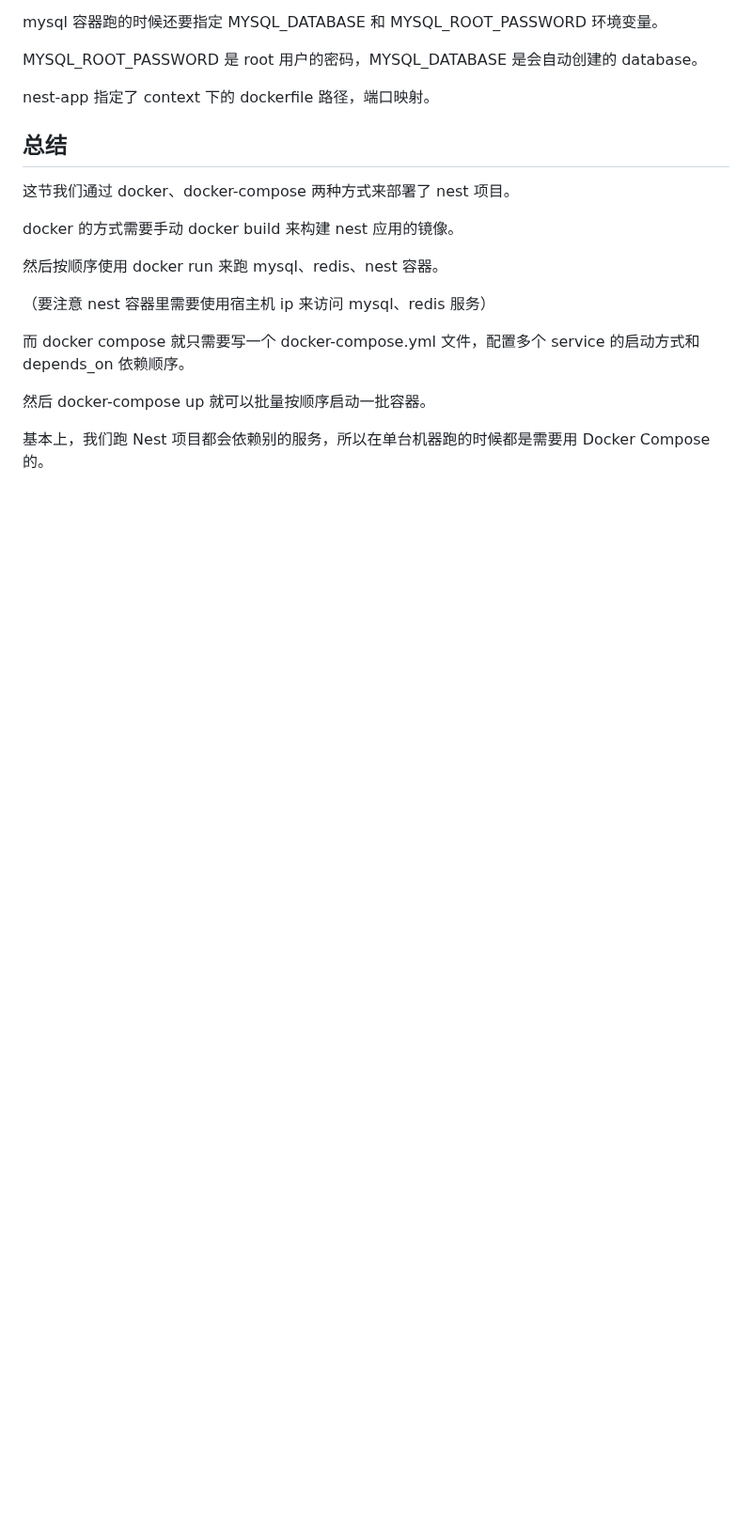
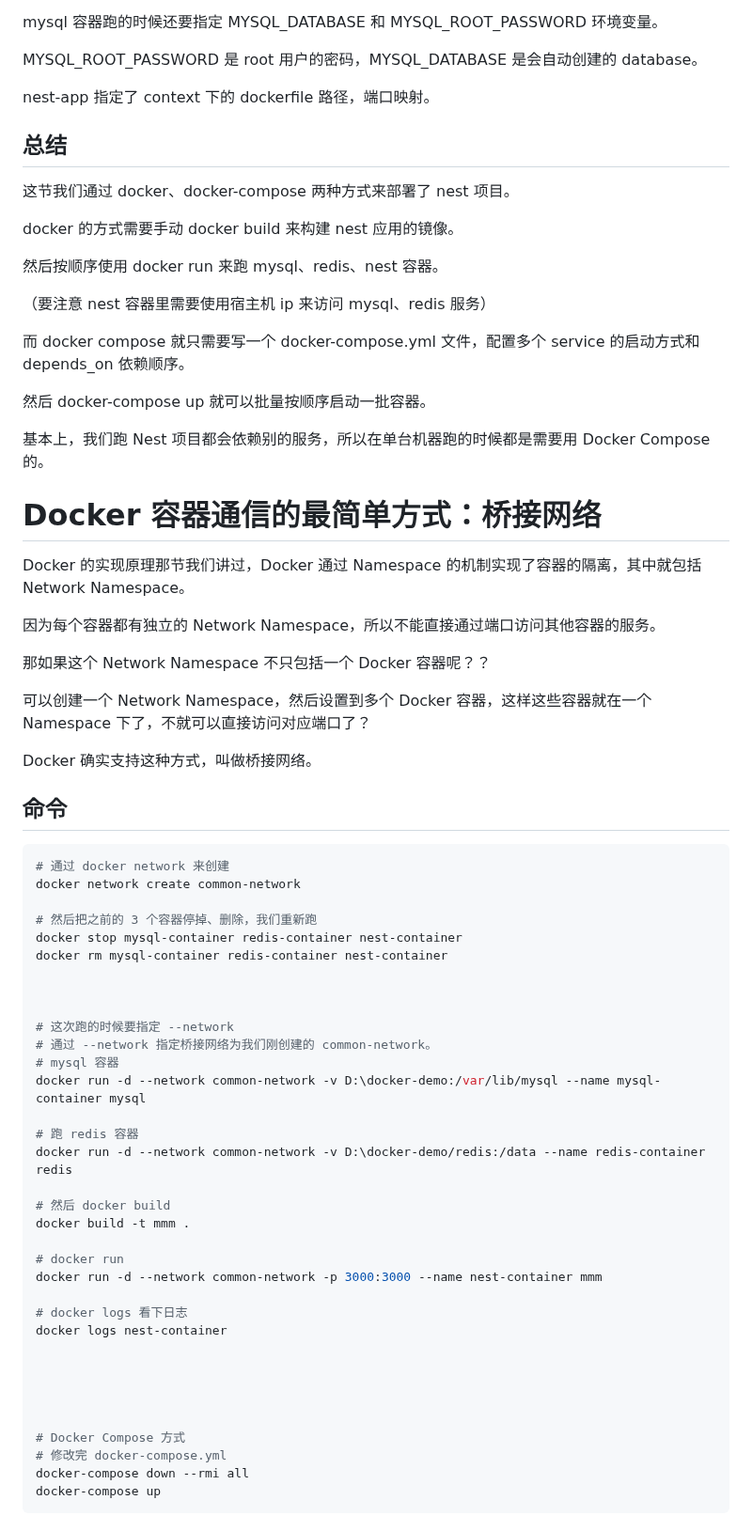
Before and after one commit to yyp92/nestjs-sourse-code, a Markdown page: docker-compose-test/README.md, the part around one of its changes. Shown at 94% size. Drawn GitHub-style; blank space fills up the shorter version.

Commit message:
feat: Docker 容器通信的最简单方式：桥接网络

````diff
--- a/docker-compose-test/README.md
+++ b/docker-compose-test/README.md
@@ -100,3 +100,63 @@ docker 的方式需要手动 docker build 来构建 nest 应用的镜像。
 然后 docker-compose up 就可以批量按顺序启动一批容器。
 
 基本上，我们跑 Nest 项目都会依赖别的服务，所以在单台机器跑的时候都是需要用 Docker Compose 的。
+
+
+
+
+
+
+# Docker 容器通信的最简单方式：桥接网络
+
+Docker 的实现原理那节我们讲过，Docker 通过 Namespace 的机制实现了容器的隔离，其中就包括 Network Namespace。
+
+因为每个容器都有独立的 Network Namespace，所以不能直接通过端口访问其他容器的服务。
+
+那如果这个 Network Namespace 不只包括一个 Docker 容器呢？？
+
+可以创建一个 Network Namespace，然后设置到多个 Docker 容器，这样这些容器就在一个 Namespace 下了，不就可以直接访问对应端口了？
+
+Docker 确实支持这种方式，叫做桥接网络。
+
+
+## 命令
+```bash
+# 通过 docker network 来创建
+docker network create common-network
+
+# 然后把之前的 3 个容器停掉、删除，我们重新跑
+docker stop mysql-container redis-container nest-container
+docker rm mysql-container redis-container nest-container
+
+
+
+# 这次跑的时候要指定 --network
+# 通过 --network 指定桥接网络为我们刚创建的 common-network。
+# mysql 容器
+docker run -d --network common-network -v D:\docker-demo:/var/lib/mysql --name mysql-container mysql
+
+# 跑 redis 容器
+docker run -d --network common-network -v D:\docker-demo/redis:/data --name redis-container redis
+
+# 然后 docker build
+docker build -t mmm .
+
+# docker run
+docker run -d --network common-network -p 3000:3000 --name nest-container mmm
+
+# docker logs 看下日志
+docker logs nest-container
+
+
+
+
+
+# Docker Compose 方式
+# 修改完 docker-compose.yml
+docker-compose down --rmi all
+docker-compose up
+```
+
+
+
+
````
Also changed, not shown: other parts of docker-compose-test/README.md (+30 -0 lines), docker-compose-test/imgs/docker-compose-1.png (added), docker-compose-test/imgs/docker-compose-2.png (added), docker-compose-test/imgs/docker-compose-3.png (added), docker-compose-test/imgs/docker-compose-4.png (added), 2 other files.
